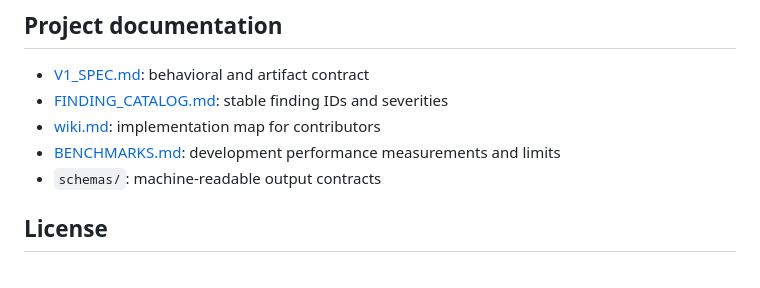
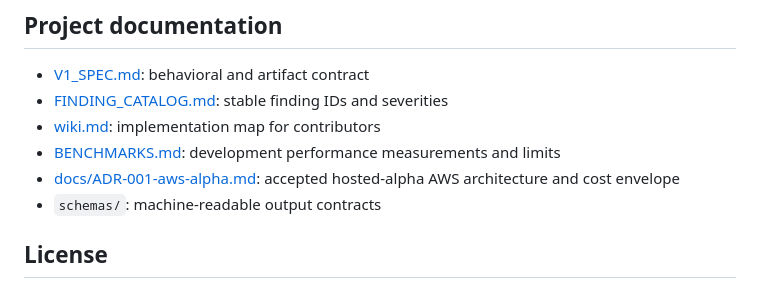
Before and after one commit to atikulmunna/dataset-quality-analyzer, a Markdown page: README.md, the part around the change. GitHub-like rendering.

```diff
--- a/README.md
+++ b/README.md
@@ -177,6 +177,7 @@ pytest -q
 - [FINDING_CATALOG.md](FINDING_CATALOG.md): stable finding IDs and severities
 - [wiki.md](wiki.md): implementation map for contributors
 - [BENCHMARKS.md](BENCHMARKS.md): development performance measurements and limits
+- [docs/ADR-001-aws-alpha.md](docs/ADR-001-aws-alpha.md): accepted hosted-alpha AWS architecture and cost envelope
 - `schemas/`: machine-readable output contracts
 
 ## License
```
Also changed, not shown: docs/ADR-001-aws-alpha.md (added, +140 -0 lines).
